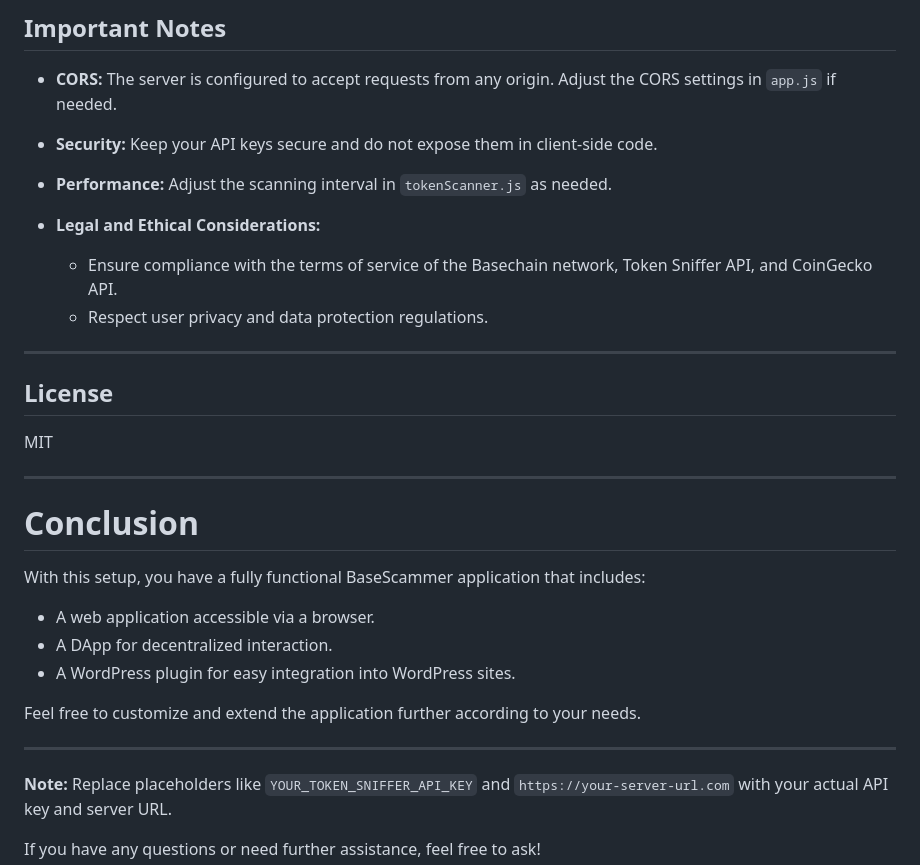
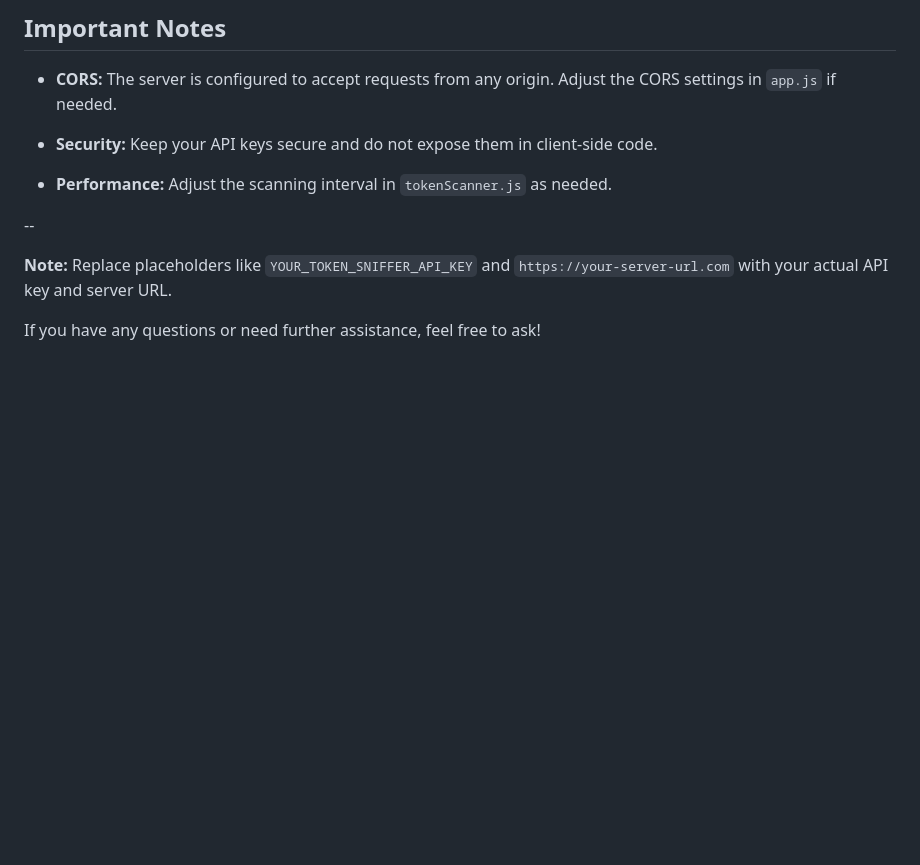
Before and after one commit to DigijEth/BaseScam, a Markdown page: README.md, the part around one of its changes. Rendered like a GitHub page; blank space fills up the shorter version.

```diff
--- a/README.md
+++ b/README.md
@@ -744,30 +745,7 @@ const SERVER_URL = 'https://your-server-url.com';
 
 - **Performance:** Adjust the scanning interval in `tokenScanner.js` as needed.
 
-- **Legal and Ethical Considerations:**
-
-  - Ensure compliance with the terms of service of the Basechain network, Token Sniffer API, and CoinGecko API.
-  - Respect user privacy and data protection regulations.
-
----
-
-## **License**
-
-MIT
-
----
-
-# **Conclusion**
-
-With this setup, you have a fully functional BaseScammer application that includes:
-
-- A web application accessible via a browser.
-- A DApp for decentralized interaction.
-- A WordPress plugin for easy integration into WordPress sites.
-
-Feel free to customize and extend the application further according to your needs.
-
----
+--
 
 **Note:** Replace placeholders like `YOUR_TOKEN_SNIFFER_API_KEY` and `https://your-server-url.com` with your actual API key and server URL.
 
```
Also changed, not shown: other parts of README.md (+1 -0 lines).
